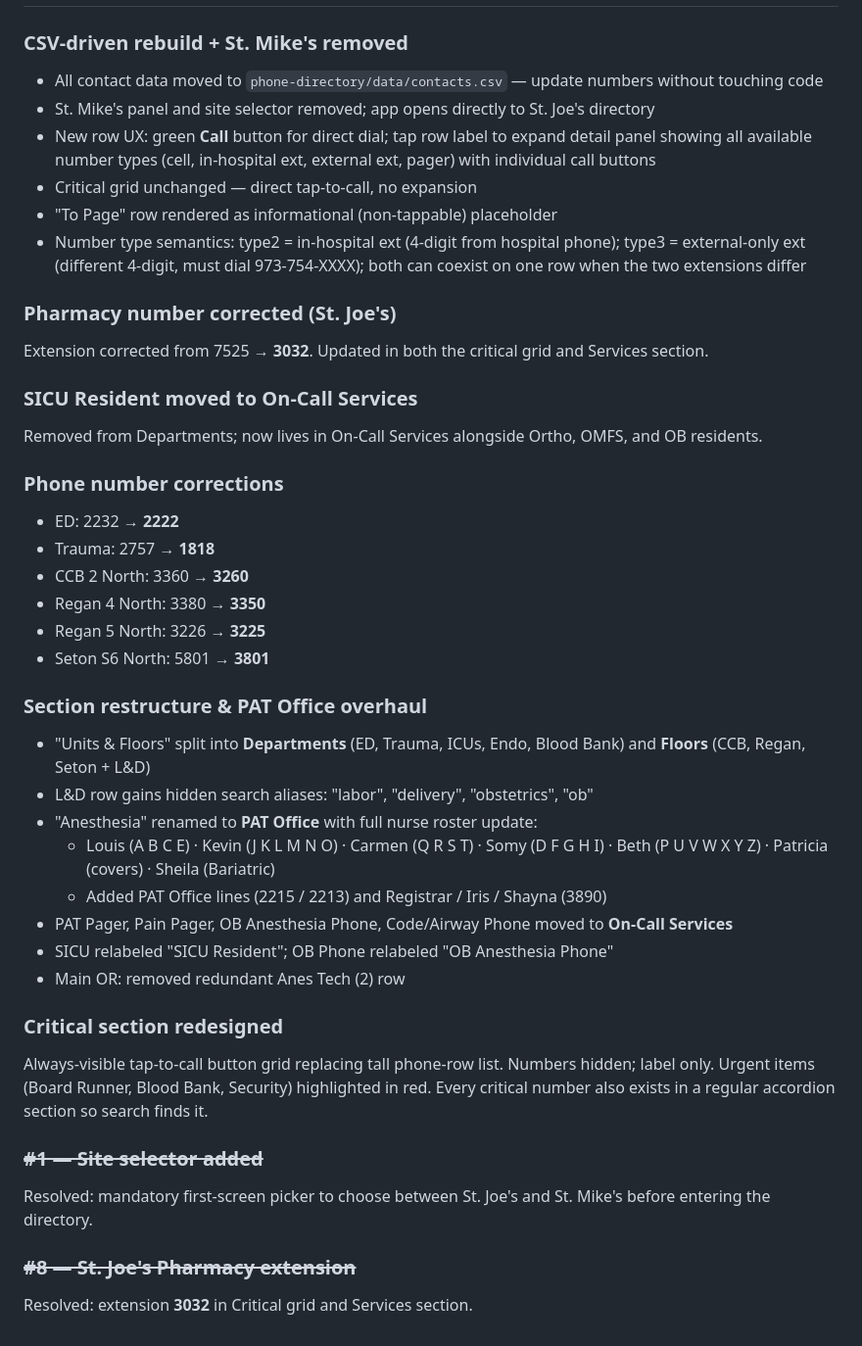
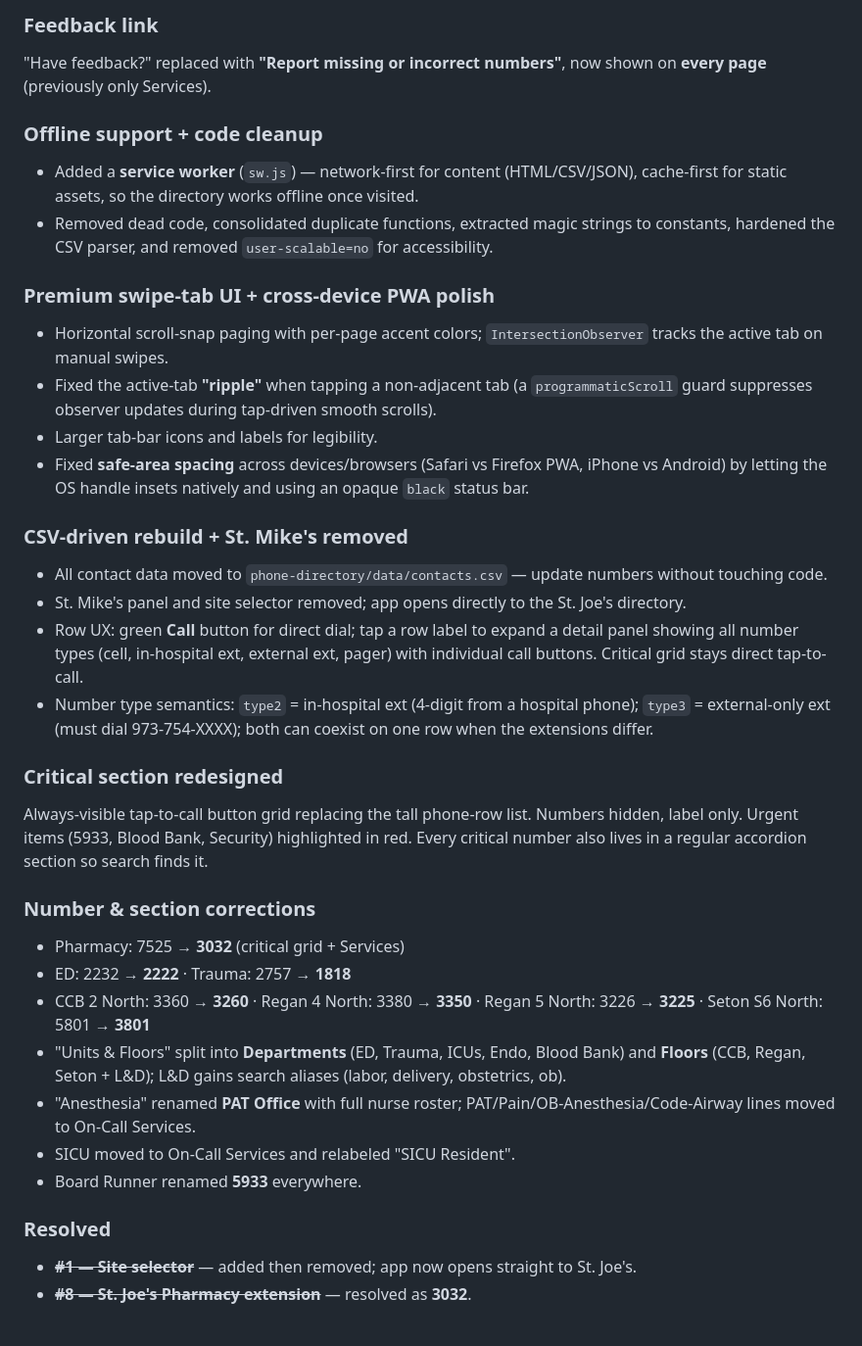
Before and after one commit to AshirBansal/residency-tools, a Markdown page: IMPROVEMENTS.md, the part around one of its changes. Shown at 98% size. GitHub-like rendering.

Commit message:
Bring IMPROVEMENTS.md up to date
Restructure into Pending / Future Ideas / Changelog. Record this
cycle's work: install landing page, consistent PWA install name,
offline support, swipe-tab UI, safe-area fixes, tab-ripple fix, and
the feedback-link change. Add a Future Ideas section (paging
integration, install-page screenshots).

Co-Authored-By: Claude Opus 4.8 <noreply@anthropic.com>
Claude-Session: https://claude.ai/code/session_01At1785rW7DUo8XeLfytWn4

```diff
--- a/IMPROVEMENTS.md
+++ b/IMPROVEMENTS.md
@@ -30,42 +47,34 @@ Need individual unit phone numbers to distinguish:
+### Feedback link
+"Have feedback?" replaced with **"Report missing or incorrect numbers"**, now shown on **every page** (previously only Services).
+
+### Offline support + code cleanup
+- Added a **service worker** (`sw.js`) — network-first for content (HTML/CSV/JSON), cache-first for static assets, so the directory works offline once visited.
+- Removed dead code, consolidated duplicate functions, extracted magic strings to constants, hardened the CSV parser, and removed `user-scalable=no` for accessibility.
+
+### Premium swipe-tab UI + cross-device PWA polish
+- Horizontal scroll-snap paging with per-page accent colors; `IntersectionObserver` tracks the active tab on manual swipes.
+- Fixed the active-tab **"ripple"** when tapping a non-adjacent tab (a `programmaticScroll` guard suppresses observer updates during tap-driven smooth scrolls).
+- Larger tab-bar icons and labels for legibility.
+- Fixed **safe-area spacing** across devices/browsers (Safari vs Firefox PWA, iPhone vs Android) by letting the OS handle insets natively and using an opaque `black` status bar.
 
 ### CSV-driven rebuild + St. Mike's removed
-- All contact data moved to `phone-directory/data/contacts.csv` — update numbers without touching code
-- St. Mike's panel and site selector removed; app opens directly to St. Joe's directory
-- New row UX: green **Call** button for direct dial; tap row label to expand detail panel showing all available number types (cell, in-hospital ext, external ext, pager) with individual call buttons
-- Critical grid unchanged — direct tap-to-call, no expansion
-- "To Page" row rendered as informational (non-tappable) placeholder
-- Number type semantics: type2 = in-hospital ext (4-digit from hospital phone); type3 = external-only ext (different 4-digit, must dial 973-754-XXXX); both can coexist on one row when the two extensions differ
-
-### Pharmacy number corrected (St. Joe's)
-Extension corrected from 7525 → **3032**. Updated in both the critical grid and Services section.
-
-### SICU Resident moved to On-Call Services
-Removed from Departments; now lives in On-Call Services alongside Ortho, OMFS, and OB residents.
-
-### Phone number corrections
-- ED: 2232 → **2222**
-- Trauma: 2757 → **1818**
-- CCB 2 North: 3360 → **3260**
-- Regan 4 North: 3380 → **3350**
-- Regan 5 North: 3226 → **3225**
-- Seton S6 North: 5801 → **3801**
-
-### Section restructure & PAT Office overhaul
-- "Units & Floors" split into **Departments** (ED, Trauma, ICUs, Endo, Blood Bank) and **Floors** (CCB, Regan, Seton + L&D)
-- L&D row gains hidden search aliases: "labor", "delivery", "obstetrics", "ob"
-- "Anesthesia" renamed to **PAT Office** with full nurse roster update:
-  - Louis (A B C E) · Kevin (J K L M N O) · Carmen (Q R S T) · Somy (D F G H I) · Beth (P U V W X Y Z) · Patricia (covers) · Sheila (Bariatric)
-  - Added PAT Office lines (2215 / 2213) and Registrar / Iris / Shayna (3890)
-- PAT Pager, Pain Pager, OB Anesthesia Phone, Code/Airway Phone moved to **On-Call Services**
-- SICU relabeled "SICU Resident"; OB Phone relabeled "OB Anesthesia Phone"
-- Main OR: removed redundant Anes Tech (2) row
+- All contact data moved to `phone-directory/data/contacts.csv` — update numbers without touching code.
+- St. Mike's panel and site selector removed; app opens directly to the St. Joe's directory.
+- Row UX: green **Call** button for direct dial; tap a row label to expand a detail panel showing all number types (cell, in-hospital ext, external ext, pager) with individual call buttons. Critical grid stays direct tap-to-call.
+- Number type semantics: `type2` = in-hospital ext (4-digit from a hospital phone); `type3` = external-only ext (must dial 973-754-XXXX); both can coexist on one row when the extensions differ.
 
 ### Critical section redesigned
-Always-visible tap-to-call button grid replacing tall phone-row list. Numbers hidden; label only. Urgent items (Board Runner, Blood Bank, Security) highlighted in red.
-Every critical number also exists in a regular accordion section so search finds it.
+Always-visible tap-to-call button grid replacing the tall phone-row list. Numbers hidden, label only. Urgent items (5933, Blood Bank, Security) highlighted in red. Every critical number also lives in a regular accordion section so search finds it.
 
-### ~~#1 — Site selector added~~
-Resolved: mandatory first-screen picker to choose between St. Joe's and St. Mike's before entering the directory.
+### Number & section corrections
+- Pharmacy: 7525 → **3032** (critical grid + Services)
+- ED: 2232 → **2222** · Trauma: 2757 → **1818**
+- CCB 2 North: 3360 → **3260** · Regan 4 North: 3380 → **3350** · Regan 5 North: 3226 → **3225** · Seton S6 North: 5801 → **3801**
+- "Units & Floors" split into **Departments** (ED, Trauma, ICUs, Endo, Blood Bank) and **Floors** (CCB, Regan, Seton + L&D); L&D gains search aliases (labor, delivery, obstetrics, ob).
+- "Anesthesia" renamed **PAT Office** with full nurse roster; PAT/Pain/OB-Anesthesia/Code-Airway lines moved to On-Call Services.
+- SICU moved to On-Call Services and relabeled "SICU Resident".
+- Board Runner renamed **5933** everywhere.
 
-### ~~#8 — St. Joe's Pharmacy extension~~
-Resolved: extension **3032** in Critical grid and Services section.
+### Resolved
+- ~~**#1 — Site selector**~~ — added then removed; app now opens straight to St. Joe's.
+- ~~**#8 — St. Joe's Pharmacy extension**~~ — resolved as **3032**.
```
Also changed, not shown: other parts of IMPROVEMENTS.md (+25 -8 lines).
